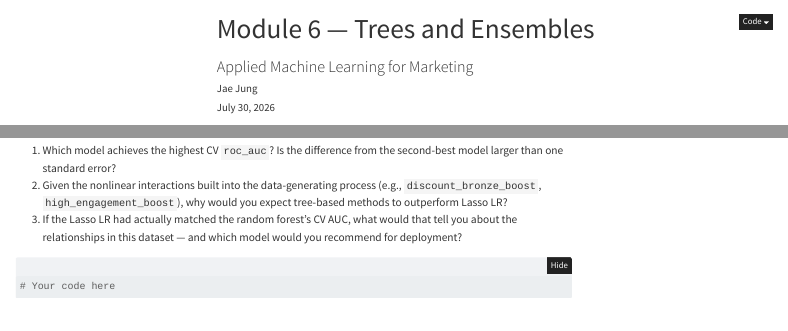
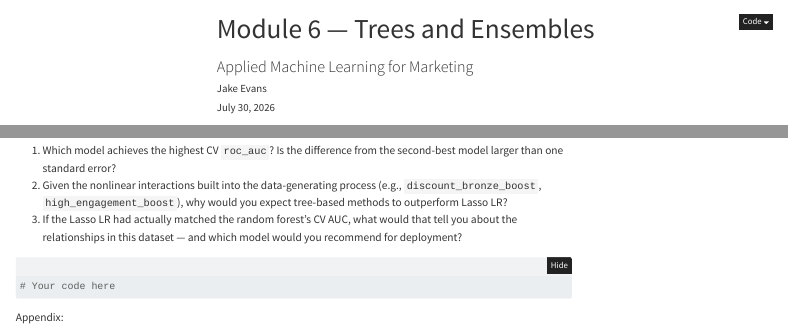
Before and after one commit to jakevns/trees-ensembles, a Quarto document (m06_trees_ensembles.qmd): the page in a window 1100 px wide, from its top, and a second part further down, joined at a grey line. Rendered offline with R 4.5, knitr and Pandoc in place of Quarto, with nearby package versions; the code chunks are not run, so their results and figures are left out; menus at the side of the page are left out; long lines of code are wrapped.

Commit message:
exercise

````diff
--- a/m06_trees_ensembles.qmd
+++ b/m06_trees_ensembles.qmd
@@ -1,7 +1,7 @@
 ---
 title: "Module 6 — Trees and Ensembles"
 subtitle: "Applied Machine Learning for Marketing"
-author: "Jae Jung"
+author: "Jake Evans"
 date: today
 format:
   html:
@@ -2398,3 +2398,5 @@ Using 10-fold cross-validation (the `camp_folds` object), compare all four model
 # Your code here
 
 ```
+
+Appendix:
````
Also changed, not shown: m06_trees_ensembles.qmd (6 more changed lines).
